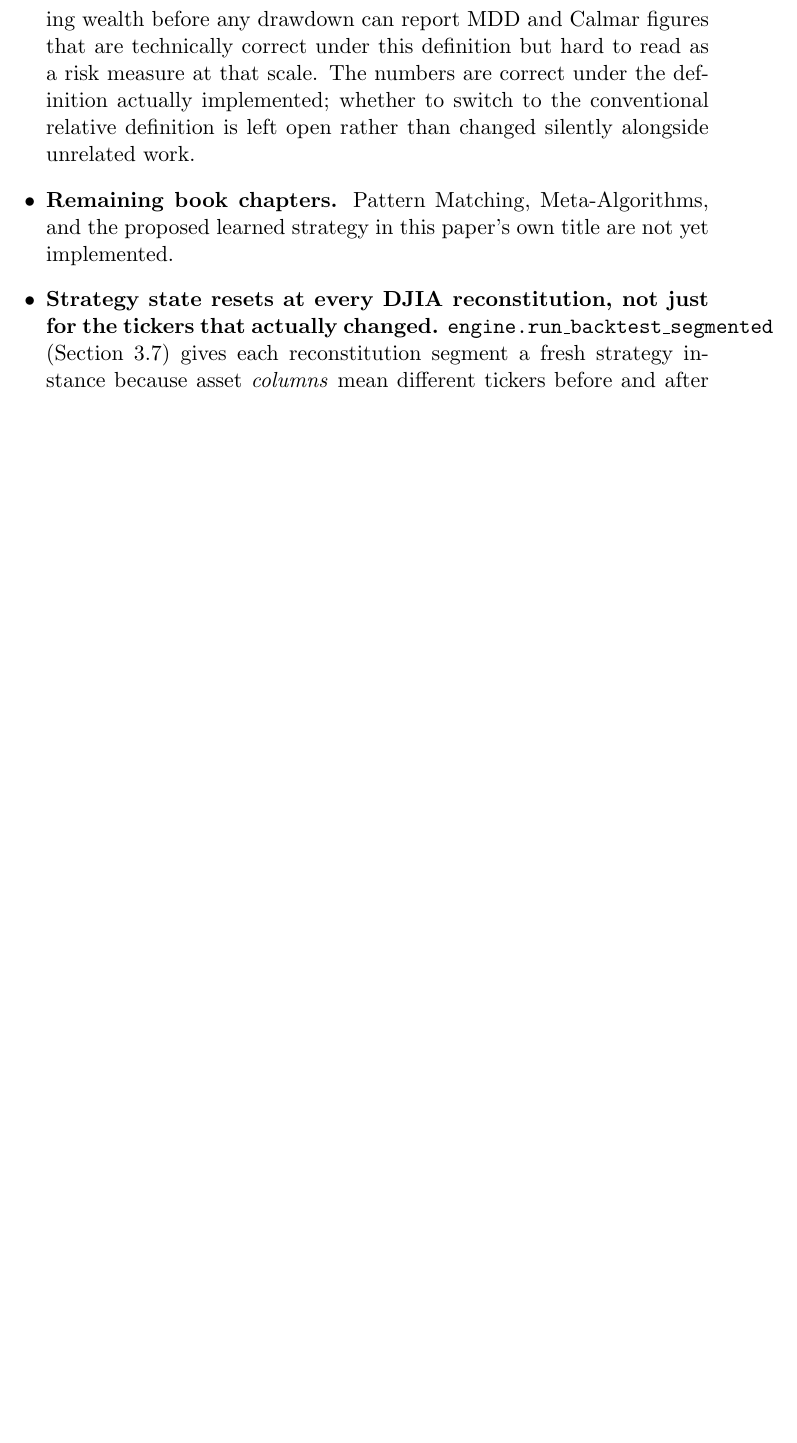
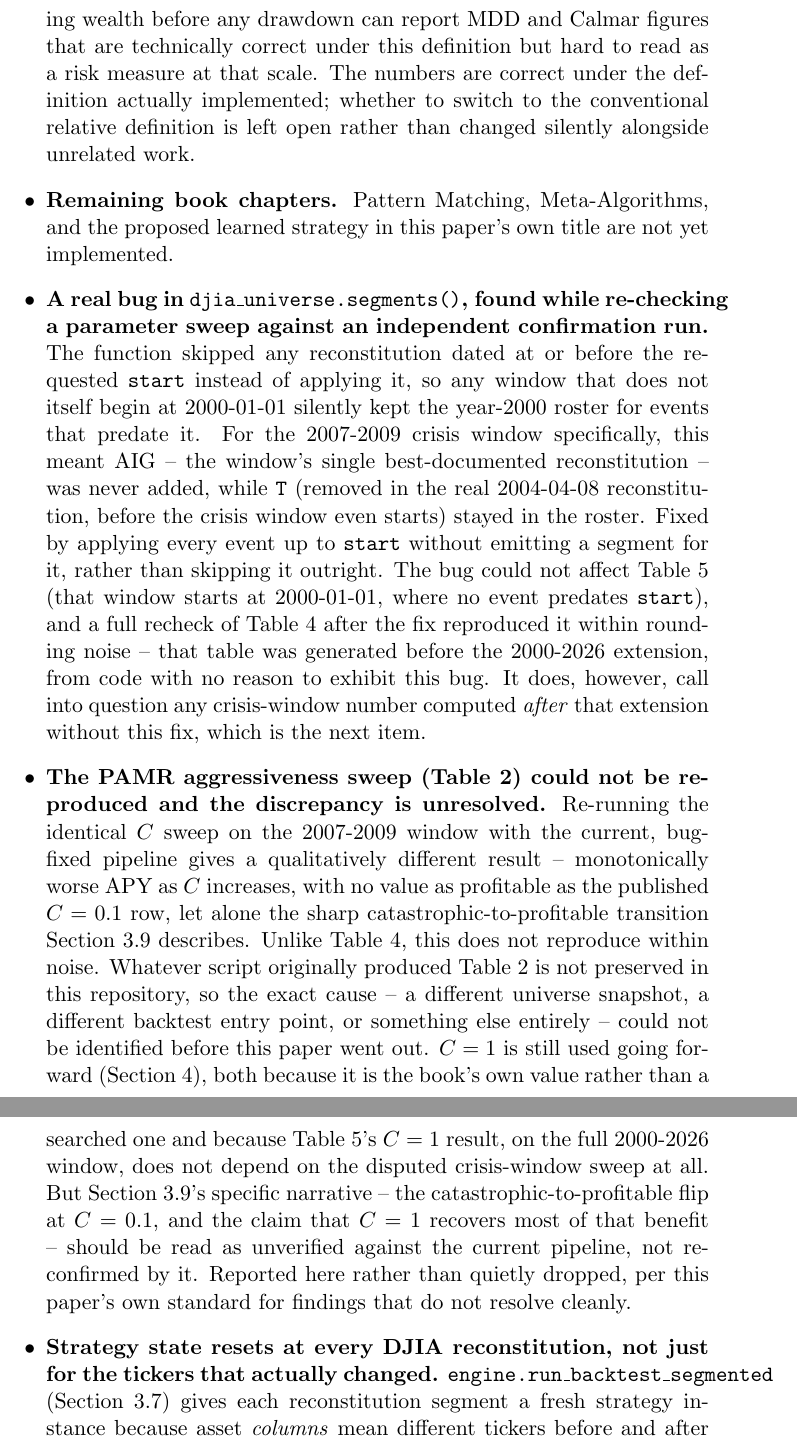
Before and after one commit to gonzalogarciame/olps-benchmarks, a LaTeX document (paper/main.tex): part of page 21 of 27 before the commit and two parts of pages 21 and 22 of 28 after it, the two joined at a grey line, cut so that both start at the same text, the shorter picture padded with empty space. Compiled offline with pdfLaTeX.

Commit message:
Fix segments() skipping reconstitutions before the window start
Windows not starting at 2000-01-01 kept the year-2000 roster. The
full-window results are unaffected. The unreproducible PAMR sweep
table is noted in the paper.

```diff
--- a/paper/main.tex
+++ b/paper/main.tex
@@ -981,6 +981,49 @@ rather than addressed immediately, each for a stated reason:
     \item \textbf{Remaining book chapters.} Pattern Matching,
     Meta-Algorithms, and the proposed learned strategy in this paper's
     own title are not yet implemented.
+    \item \textbf{A real bug in \texttt{djia\_universe.segments()}, found
+    while re-checking a parameter sweep against an independent
+    confirmation run.} The function skipped any reconstitution dated at
+    or before the requested \texttt{start} instead of applying it, so
+    any window that does not itself begin at 2000-01-01 silently kept
+    the year-2000 roster for events that predate it. For the 2007-2009
+    crisis window specifically, this meant AIG -- the window's single
+    best-documented reconstitution -- was never added, while \texttt{T}
+    (removed in the real 2004-04-08 reconstitution, before the crisis
+    window even starts) stayed in the roster. Fixed by applying every
+    event up to \texttt{start} without emitting a segment for it,
+    rather than skipping it outright. The bug could not affect
+    Table~\ref{tab:results-full} (that window starts at 2000-01-01,
+    where no event predates \texttt{start}), and a full recheck of
+    Table~\ref{tab:results-crisis} after the fix reproduced it within
+    rounding noise -- that table was generated before the 2000-2026
+    extension, from code with no reason to exhibit this bug. It does,
+    however, call into question any crisis-window number computed
+    \emph{after} that extension without this fix, which is the next
+    item.
+    \item \textbf{The PAMR aggressiveness sweep (Table~\ref{tab:pamr-sweep})
+    could not be reproduced and the discrepancy is unresolved.}
+    Re-running the identical $C$ sweep on the 2007-2009 window with the
+    current, bug-fixed pipeline gives a qualitatively different result
+    -- monotonically worse APY as $C$ increases, with no value as
+    profitable as the published $C=0.1$ row, let alone the sharp
+    catastrophic-to-profitable transition Section~\ref{sec:pamr-tuning}
+    describes. Unlike Table~\ref{tab:results-crisis}, this does not
+    reproduce within noise. Whatever script originally produced
+    Table~\ref{tab:pamr-sweep} is not preserved in this repository, so
+    the exact cause -- a different universe snapshot, a different
+    backtest entry point, or something else entirely -- could not be
+    identified before this paper went out. $C=1$ is still used going
+    forward (Section~\ref{sec:results}), both because it is the book's
+    own value rather than a searched one and because
+    Table~\ref{tab:results-full}'s $C=1$ result, on the full
+    2000-2026 window, does not depend on the disputed crisis-window
+    sweep at all. But Section~\ref{sec:pamr-tuning}'s specific
+    narrative -- the catastrophic-to-profitable flip at $C=0.1$, and the
+    claim that $C=1$ recovers most of that benefit -- should be read as
+    unverified against the current pipeline, not re-confirmed by it.
+    Reported here rather than quietly dropped, per this paper's own
+    standard for findings that do not resolve cleanly.
     \item \textbf{Strategy state resets at every DJIA reconstitution, not
     just for the tickers that actually changed.}
     \texttt{engine.run\_backtest\_segmented} (Section~\ref{sec:survivorship2})
```
Also changed, not shown: 1 other file.
